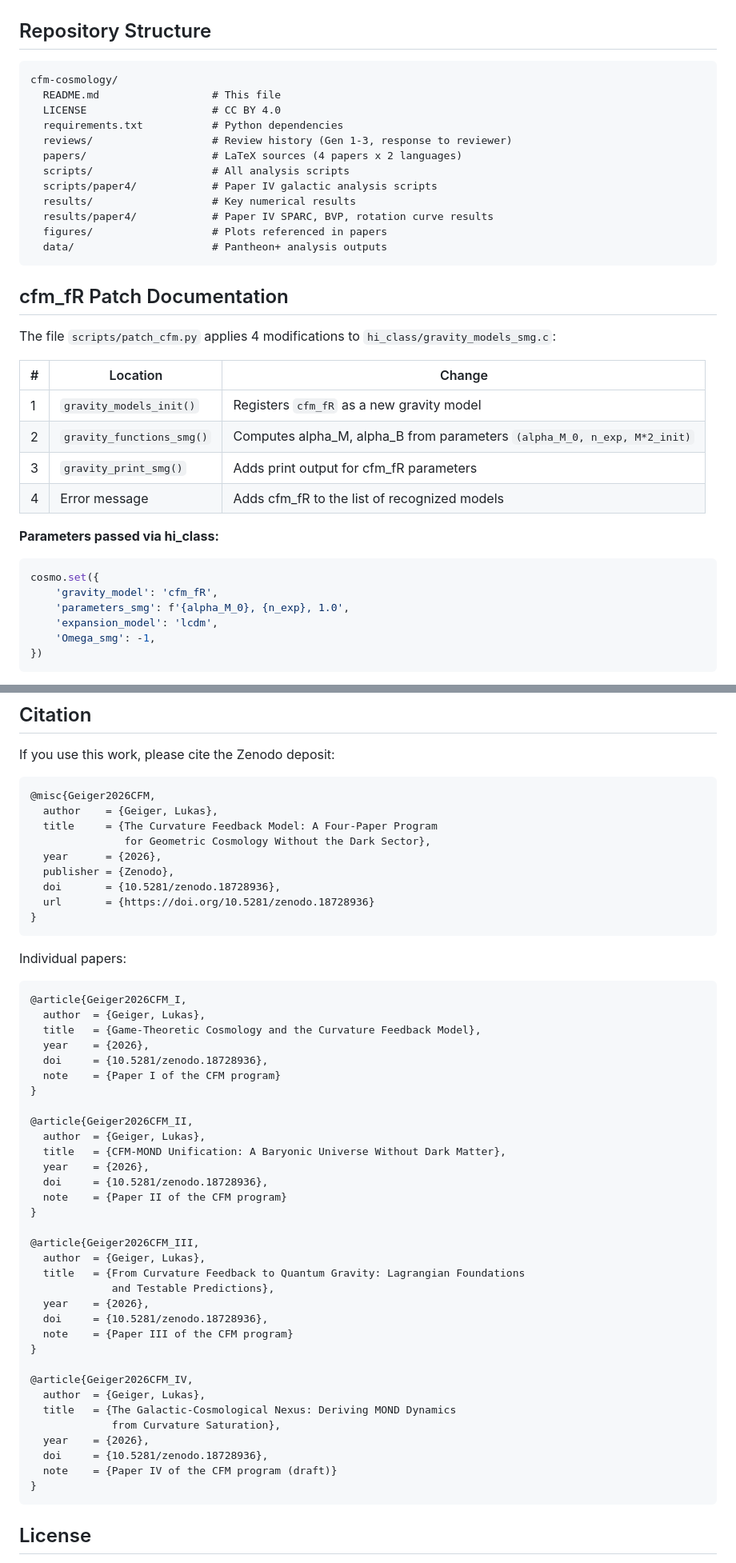
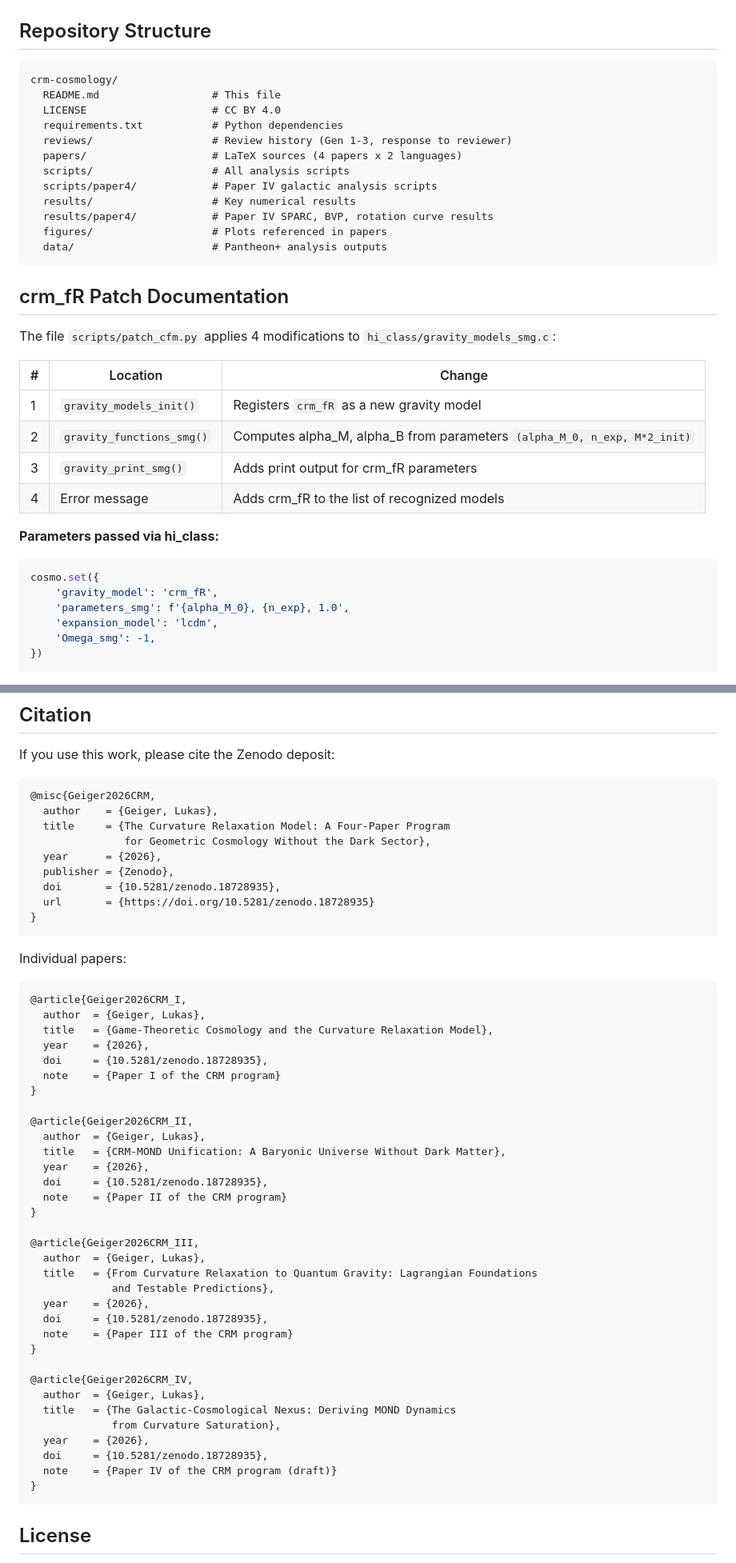
Before and after one commit to lukisch/crm-cosmology, a Markdown page: README.md, 2 parts joined by grey strips. Shown at 80% size. GitHub-like rendering.

Commit message:
Rename CFM to CRM throughout README
- Curvature Feedback Model -> Curvature Relaxation Model
- cfm_fR -> crm_fR in all code references
- Updated MCMC best-fit values (Delta chi2 = -3.7, alpha_M_0 = 0.0011)
- Updated Zenodo DOI to concept DOI (10.5281/zenodo.18728935)
- Updated BibTeX citation keys (CFM -> CRM)
- Updated repository structure path (crm-cosmology/)

Co-Authored-By: Claude Opus 4.6 <noreply@anthropic.com>

````diff
--- a/README.md
+++ b/README.md
@@ -113,7 +113,7 @@ python scripts/poeschl_teller_path_integral.py  # sqrt(pi) path integral
 ## Repository Structure
 
 ```
-cfm-cosmology/
+crm-cosmology/
   README.md                  # This file
   LICENSE                    # CC BY 4.0
   requirements.txt           # Python dependencies
@@ -127,21 +127,21 @@ cfm-cosmology/
   data/                      # Pantheon+ analysis outputs
 ```
 
-## cfm_fR Patch Documentation
+## crm_fR Patch Documentation
 
 The file `scripts/patch_cfm.py` applies 4 modifications to `hi_class/gravity_models_smg.c`:
 
 | # | Location | Change |
 |---|----------|--------|
-| 1 | `gravity_models_init()` | Registers `cfm_fR` as a new gravity model |
+| 1 | `gravity_models_init()` | Registers `crm_fR` as a new gravity model |
 | 2 | `gravity_functions_smg()` | Computes alpha_M, alpha_B from parameters `(alpha_M_0, n_exp, M*2_init)` |
-| 3 | `gravity_print_smg()` | Adds print output for cfm_fR parameters |
-| 4 | Error message | Adds cfm_fR to the list of recognized models |
+| 3 | `gravity_print_smg()` | Adds print output for crm_fR parameters |
+| 4 | Error message | Adds crm_fR to the list of recognized models |
 
 **Parameters passed via hi_class:**
 ```python
 cosmo.set({
-    'gravity_model': 'cfm_fR',
+    'gravity_model': 'crm_fR',
     'parameters_smg': f'{alpha_M_0}, {n_exp}, 1.0',
     'expansion_model': 'lcdm',
     'Omega_smg': -1,
@@ -175,52 +175,52 @@ This work uses the following open-source software:
 If you use this work, please cite the Zenodo deposit:
 
 ```bibtex
-@misc{Geiger2026CFM,
+@misc{Geiger2026CRM,
   author    = {Geiger, Lukas},
-  title     = {The Curvature Feedback Model: A Four-Paper Program
+  title     = {The Curvature Relaxation Model: A Four-Paper Program
                for Geometric Cosmology Without the Dark Sector},
   year      = {2026},
   publisher = {Zenodo},
-  doi       = {10.5281/zenodo.18728936},
-  url       = {https://doi.org/10.5281/zenodo.18728936}
+  doi       = {10.5281/zenodo.18728935},
+  url       = {https://doi.org/10.5281/zenodo.18728935}
 }
 ```
 
 Individual papers:
 
 ```bibtex
-@article{Geiger2026CFM_I,
+@article{Geiger2026CRM_I,
   author  = {Geiger, Lukas},
-  title   = {Game-Theoretic Cosmology and the Curvature Feedback Model},
+  title   = {Game-Theoretic Cosmology and the Curvature Relaxation Model},
   year    = {2026},
-  doi     = {10.5281/zenodo.18728936},
-  note    = {Paper I of the CFM program}
+  doi     = {10.5281/zenodo.18728935},
+  note    = {Paper I of the CRM program}
 }
 
-@article{Geiger2026CFM_II,
+@article{Geiger2026CRM_II,
   author  = {Geiger, Lukas},
-  title   = {CFM-MOND Unification: A Baryonic Universe Without Dark Matter},
+  title   = {CRM-MOND Unification: A Baryonic Universe Without Dark Matter},
   year    = {2026},
-  doi     = {10.5281/zenodo.18728936},
-  note    = {Paper II of the CFM program}
+  doi     = {10.5281/zenodo.18728935},
+  note    = {Paper II of the CRM program}
 }
 
-@article{Geiger2026CFM_III,
+@article{Geiger2026CRM_III,
   author  = {Geiger, Lukas},
-  title   = {From Curvature Feedback to Quantum Gravity: Lagrangian Foundations
+  title   = {From Curvature Relaxation to Quantum Gravity: Lagrangian Foundations
              and Testable Predictions},
   year    = {2026},
-  doi     = {10.5281/zenodo.18728936},
-  note    = {Paper III of the CFM program}
+  doi     = {10.5281/zenodo.18728935},
+  note    = {Paper III of the CRM program}
 }
 
-@article{Geiger2026CFM_IV,
+@article{Geiger2026CRM_IV,
   author  = {Geiger, Lukas},
   title   = {The Galactic-Cosmological Nexus: Deriving MOND Dynamics
              from Curvature Saturation},
   year    = {2026},
-  doi     = {10.5281/zenodo.18728936},
-  note    = {Paper IV of the CFM program (draft)}
+  doi     = {10.5281/zenodo.18728935},
+  note    = {Paper IV of the CRM program (draft)}
 }
 ```
 
````
Also changed, not shown: other parts of README.md (+15 -15 lines).
